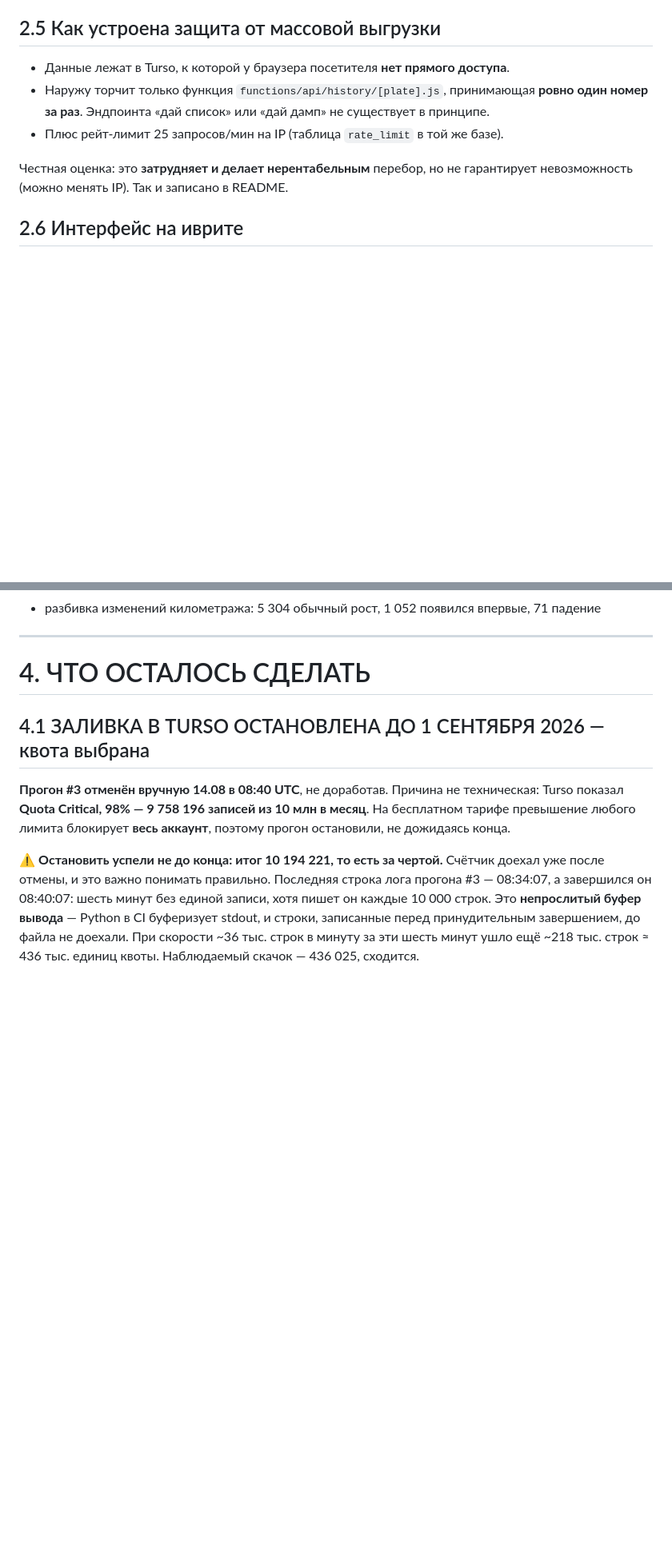
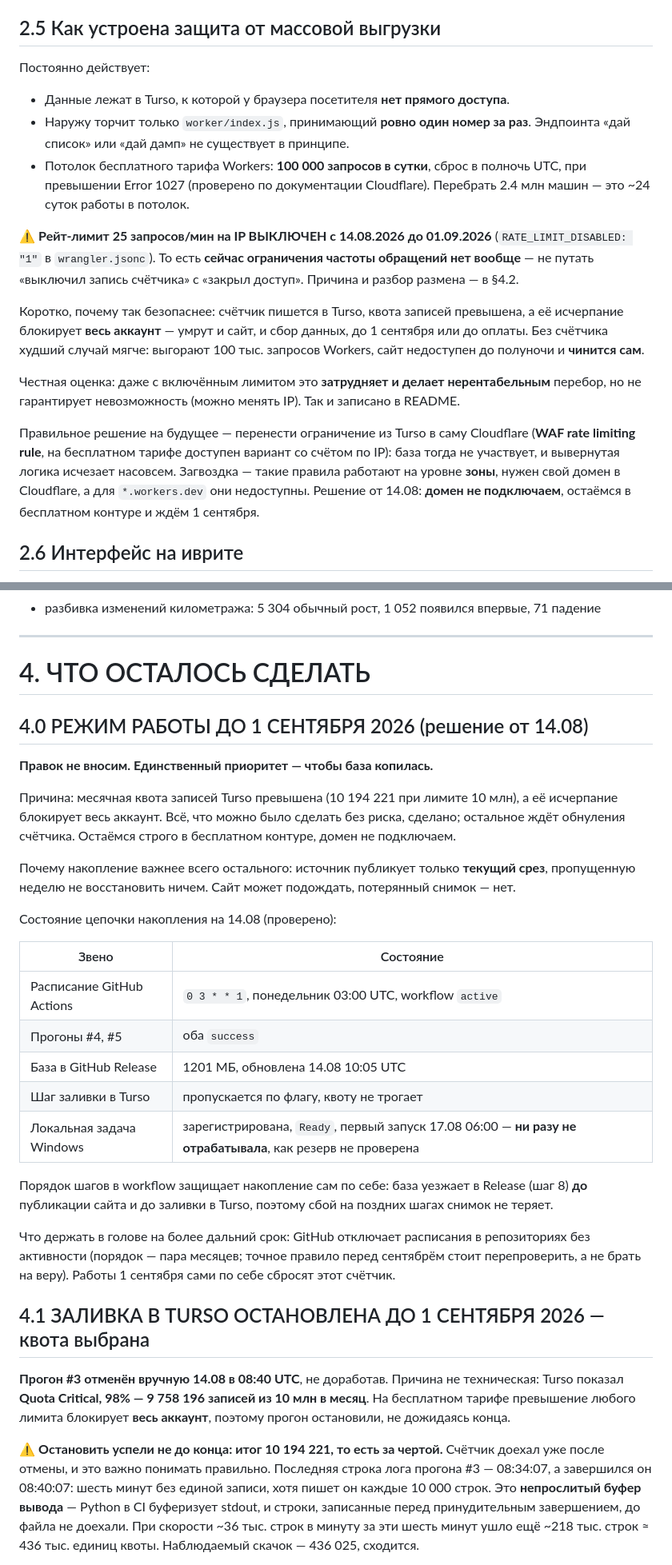
Before and after one commit to komikagze/carcheck, a Markdown page: HANDOFF.md, 2 parts joined by grey strips. Shown at 80% size. Rendered like a GitHub page; blank space fills up the shorter version.

Commit message:
HANDOFF: режим до 1 сентября и честное описание защиты
Добавлен раздел 4.0 — режим работы до обнуления квоты: правок не вносим,
единственный приоритет чтобы база копилась. С таблицей проверенного состояния
цепочки накопления и замечанием, что порядок шагов workflow сам защищает
снимок: база уезжает в Release до публикации сайта и до заливки в Turso.

Исправлен 2.5: там рейт-лимит описан как действующий, а он выключен до
1 сентября. Формулировка "выключил запись счётчика" легко читается как
"закрыл доступ" — на деле сейчас ограничения частоты обращений нет вообще,
и это записано явным предупреждением.

Туда же добавлен реальный потолок, проверенный по документации Cloudflare:
100 000 запросов в сутки на бесплатном тарифе Workers, то есть перебор
2.4 млн машин — около 24 суток работы в потолок. И объяснение, почему без
счётчика безопаснее: худший случай самочинится к полуночи, тогда как
исчерпание квоты Turso блокирует весь аккаунт.

Решение от 14.08: домен для WAF rate limiting не подключаем, остаёмся
в бесплатном контуре.

Co-Authored-By: Claude Opus 5 <noreply@anthropic.com>

```diff
--- a/HANDOFF.md
+++ b/HANDOFF.md
@@ -149,14 +149,35 @@ TCP-соединения к Postgres/MySQL**. Хранилищу обязате
 защиты, а другой штатный интерфейс того же портала.
 
 ## 2.5 Как устроена защита от массовой выгрузки
+
+Постоянно действует:
 - Данные лежат в Turso, к которой у браузера посетителя **нет прямого доступа**.
-- Наружу торчит только функция `functions/api/history/[plate].js`, принимающая
-  **ровно один номер за раз**. Эндпоинта «дай список» или «дай дамп» не
-  существует в принципе.
-- Плюс рейт-лимит 25 запросов/мин на IP (таблица `rate_limit` в той же базе).
+- Наружу торчит только `worker/index.js`, принимающий **ровно один номер за раз**.
+  Эндпоинта «дай список» или «дай дамп» не существует в принципе.
+- Потолок бесплатного тарифа Workers: **100 000 запросов в сутки**, сброс в
+  полночь UTC, при превышении Error 1027 (проверено по документации Cloudflare).
+  Перебрать 2.4 млн машин — это ~24 суток работы в потолок.
 
-Честная оценка: это **затрудняет и делает нерентабельным** перебор, но не
-гарантирует невозможность (можно менять IP). Так и записано в README.
+⚠️ **Рейт-лимит 25 запросов/мин на IP ВЫКЛЮЧЕН с 14.08.2026 до 01.09.2026**
+(`RATE_LIMIT_DISABLED: "1"` в `wrangler.jsonc`). То есть **сейчас ограничения
+частоты обращений нет вообще** — не путать «выключил запись счётчика» с
+«закрыл доступ». Причина и разбор размена — в §4.2.
+
+Коротко, почему так безопаснее: счётчик пишется в Turso, квота записей превышена,
+а её исчерпание блокирует **весь аккаунт** — умрут и сайт, и сбор данных, до
+1 сентября или до оплаты. Без счётчика худший случай мягче: выгорают 100 тыс.
+запросов Workers, сайт недоступен до полуночи и **чинится сам**.
+
+Честная оценка: даже с включённым лимитом это **затрудняет и делает
+нерентабельным** перебор, но не гарантирует невозможность (можно менять IP).
+Так и записано в README.
+
+Правильное решение на будущее — перенести ограничение из Turso в саму Cloudflare
+(**WAF rate limiting rule**, на бесплатном тарифе доступен вариант со счётом по
+IP): база тогда не участвует, и вывернутая логика исчезает насовсем. Загвоздка —
+такие правила работают на уровне **зоны**, нужен свой домен в Cloudflare, а для
+`*.workers.dev` они недоступны. Решение от 14.08: **домен не подключаем**,
+остаёмся в бесплатном контуре и ждём 1 сентября.
 
 ## 2.6 Интерфейс на иврите
 Аудитория ивритоязычная, и данные из data.gov.il **уже приходят на иврите**.
@@ -244,6 +265,38 @@ TCP-соединения к Postgres/MySQL**. Хранилищу обязате
 ---
 
 # 4. ЧТО ОСТАЛОСЬ СДЕЛАТЬ
+
+## 4.0 РЕЖИМ РАБОТЫ ДО 1 СЕНТЯБРЯ 2026 (решение от 14.08)
+
+**Правок не вносим. Единственный приоритет — чтобы база копилась.**
+
+Причина: месячная квота записей Turso превышена (10 194 221 при лимите 10 млн),
+а её исчерпание блокирует весь аккаунт. Всё, что можно было сделать без риска,
+сделано; остальное ждёт обнуления счётчика. Остаёмся строго в бесплатном
+контуре, домен не подключаем.
+
+Почему накопление важнее всего остального: источник публикует только **текущий
+срез**, пропущенную неделю не восстановить ничем. Сайт может подождать, потерянный
+снимок — нет.
+
+Состояние цепочки накопления на 14.08 (проверено):
+
+| Звено | Состояние |
+|---|---|
+| Расписание GitHub Actions | `0 3 * * 1`, понедельник 03:00 UTC, workflow `active` |
+| Прогоны #4, #5 | оба `success` |
+| База в GitHub Release | 1201 МБ, обновлена 14.08 10:05 UTC |
+| Шаг заливки в Turso | пропускается по флагу, квоту не трогает |
+| Локальная задача Windows | зарегистрирована, `Ready`, первый запуск 17.08 06:00 — **ни разу не отрабатывала**, как резерв не проверена |
+
+Порядок шагов в workflow защищает накопление сам по себе: база уезжает в Release
+(шаг 8) **до** публикации сайта и до заливки в Turso, поэтому сбой на поздних
+шагах снимок не теряет.
+
+Что держать в голове на более дальний срок: GitHub отключает расписания в
+репозиториях без активности (порядок — пара месяцев; точное правило перед
+сентябрём стоит перепроверить, а не брать на веру). Работы 1 сентября сами по
+себе сбросят этот счётчик.
 
 ## 4.1 ЗАЛИВКА В TURSO ОСТАНОВЛЕНА ДО 1 СЕНТЯБРЯ 2026 — квота выбрана
 
```
